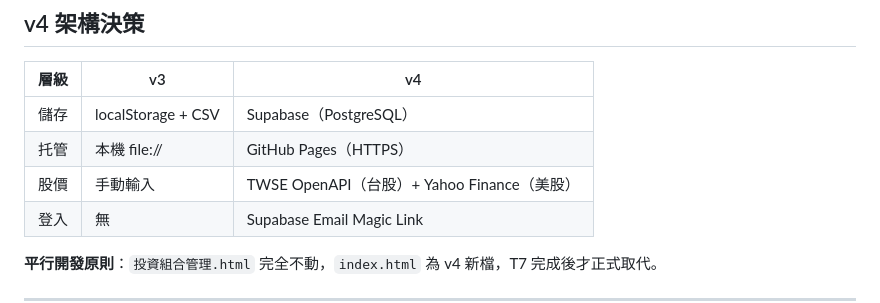
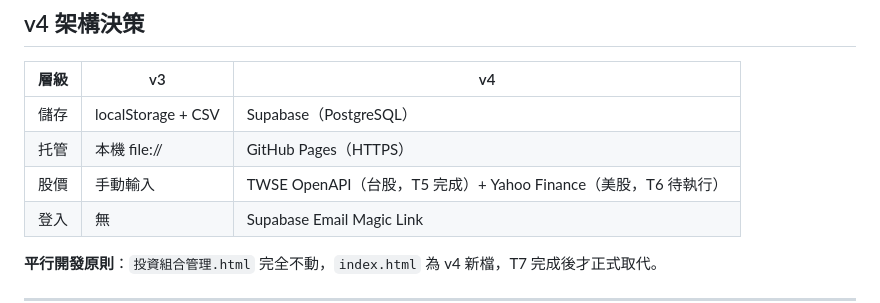
Before and after one commit to calvin99tw/portfolio-manager, a Markdown page: CLAUDE.md, the part around the change. Rendered like a GitHub page.

Commit message:
docs: fix v4 architecture table to reflect actual status
Stock price row now shows T5 done (TWD) and T6 pending (USD)

Co-Authored-By: Claude Sonnet 4.6 <noreply@anthropic.com>

```diff
--- a/CLAUDE.md
+++ b/CLAUDE.md
@@ -20,7 +20,7 @@
 |------|----|----|
 | 儲存 | localStorage + CSV | Supabase（PostgreSQL） |
 | 托管 | 本機 file:// | GitHub Pages（HTTPS） |
-| 股價 | 手動輸入 | TWSE OpenAPI（台股）+ Yahoo Finance（美股） |
+| 股價 | 手動輸入 | TWSE OpenAPI（台股，T5 完成）+ Yahoo Finance（美股，T6 待執行） |
 | 登入 | 無 | Supabase Email Magic Link |
 
 **平行開發原則**：`投資組合管理.html` 完全不動，`index.html` 為 v4 新檔，T7 完成後才正式取代。
```
